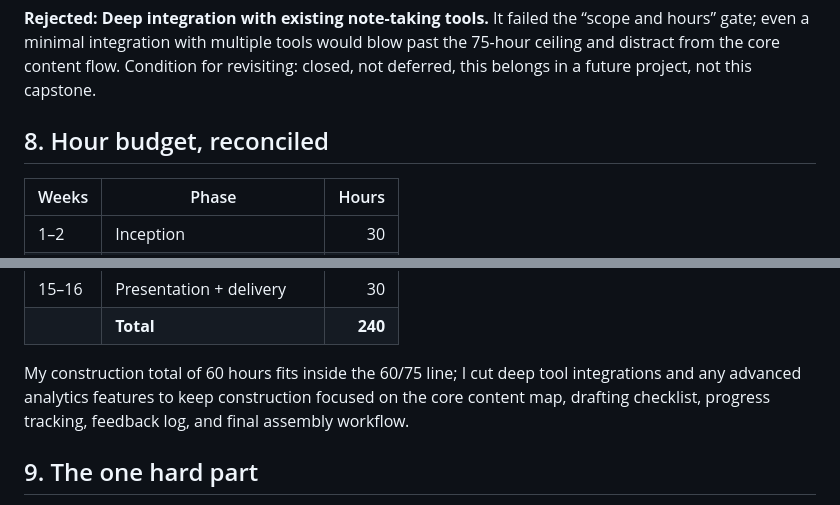
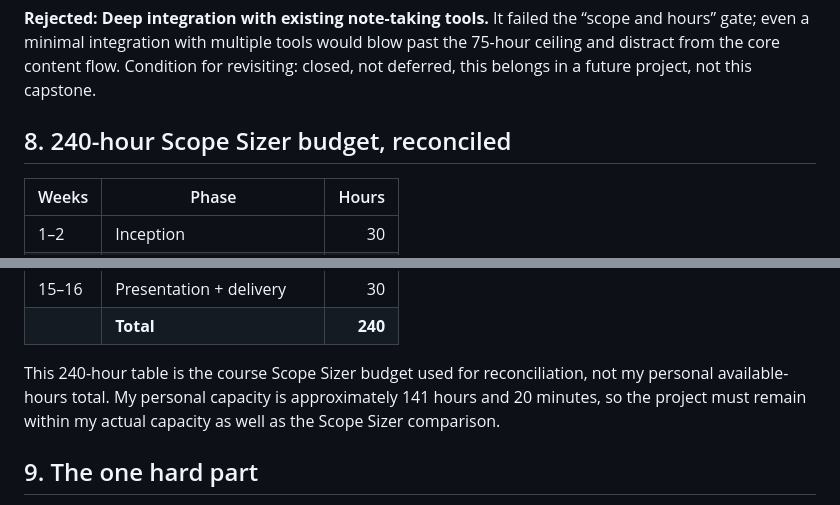
Before and after one commit to Regdak34S/RJ-Capstone, a Markdown page: docs/scoping-decision.md, 2 parts joined by grey strips. Rendered like a GitHub page.

```diff
--- a/docs/scoping-decision.md
+++ b/docs/scoping-decision.md
@@ -77,7 +77,7 @@ I am deliberately keeping the progress tracking view simple, just a few states p
 
 **Rejected: Deep integration with existing note-taking tools.** It failed the “scope and hours” gate; even a minimal integration with multiple tools would blow past the 75-hour ceiling and distract from the core content flow. Condition for revisiting: closed, not deferred, this belongs in a future project, not this capstone.
 
-## 8. Hour budget, reconciled
+## 8. 240-hour Scope Sizer budget, reconciled
 
 | Weeks | Phase | Hours |
 |---|---|---:|
@@ -92,7 +92,7 @@ I am deliberately keeping the progress tracking view simple, just a few states p
 | 15–16 | Presentation + delivery | 30 |
 | | **Total** | **240** |
 
-My construction total of 60 hours fits inside the 60/75 line; I cut deep tool integrations and any advanced analytics features to keep construction focused on the core content map, drafting checklist, progress tracking, feedback log, and final assembly workflow.
+This 240-hour table is the course Scope Sizer budget used for reconciliation, not my personal available-hours total. My personal capacity is approximately 141 hours and 20 minutes, so the project must remain within my actual capacity as well as the Scope Sizer comparison.
 
 ## 9. The one hard part
 
```
Also changed, not shown: other parts of docs/scoping-decision.md (+6 -6 lines).
